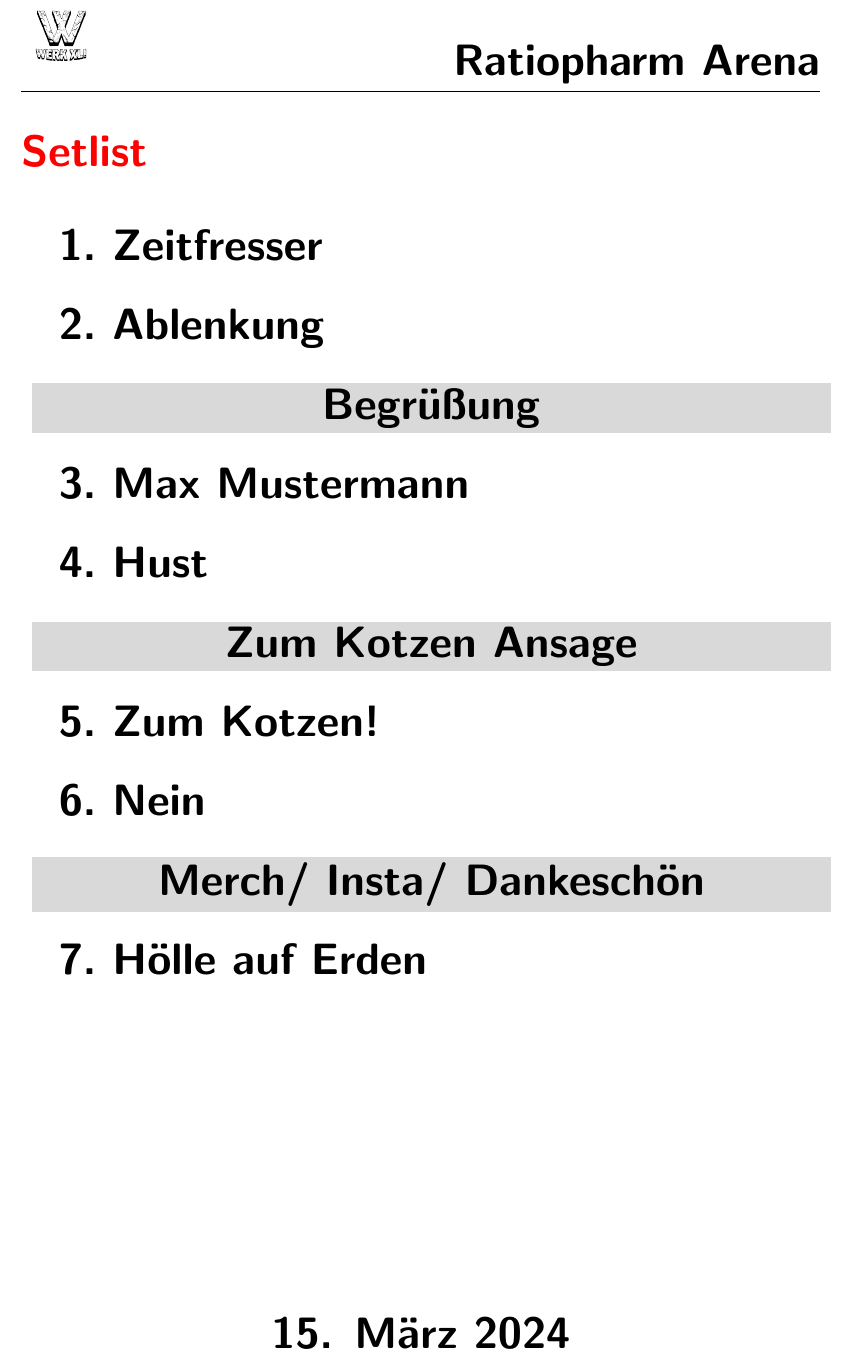
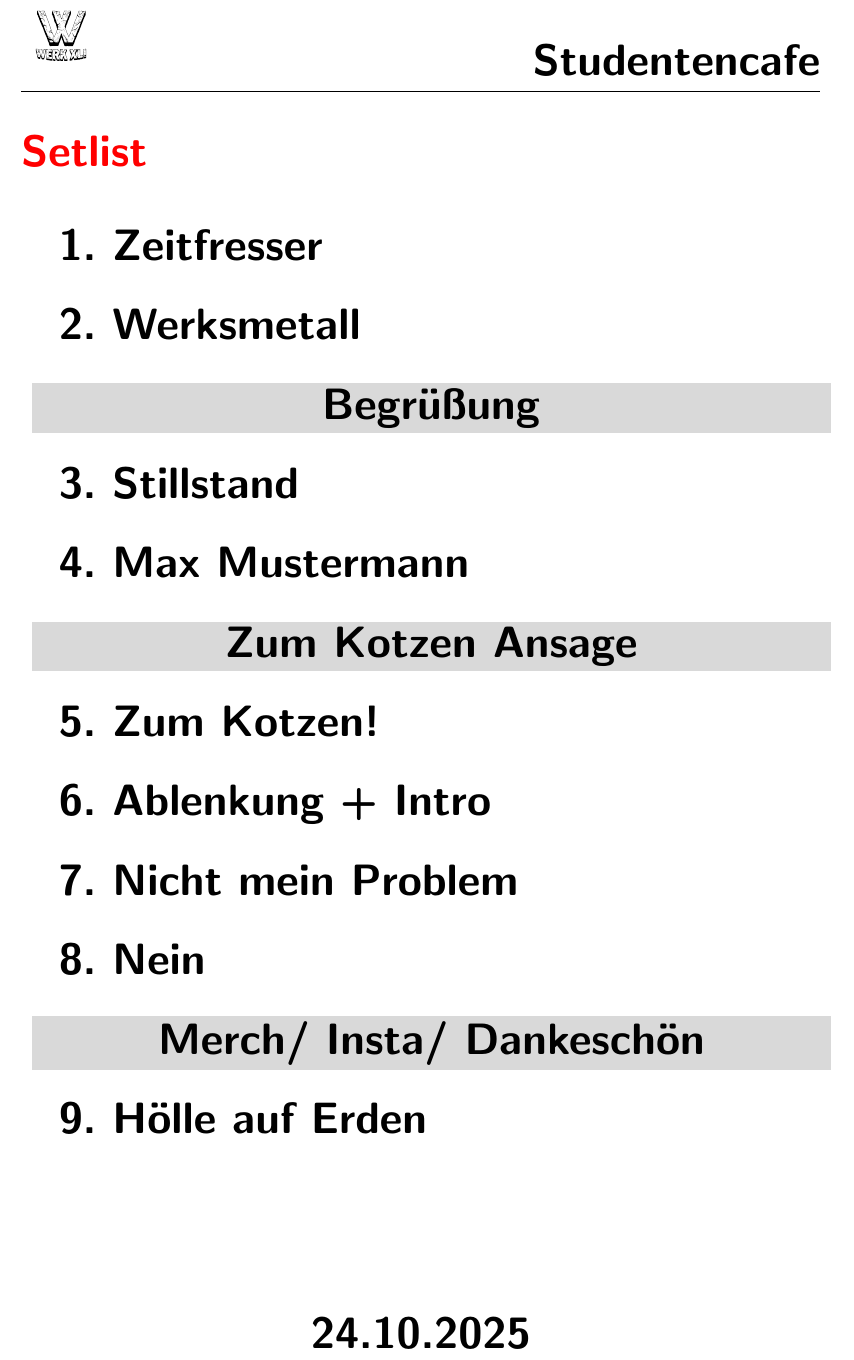
Before and after one commit to Werk-XLI/werkXliSetlist, a LaTeX document (main.tex): part of the page, cut at the place of the change. Compiled offline with pdfLaTeX.

Commit message:
feat: Setliste SC

```diff
--- a/main.tex
+++ b/main.tex
@@ -2,8 +2,8 @@
 
 % Fill in details
 \bandname{Werk XLI}
-\eventinfo{Ratiopharm Arena}
-\dateinfo{15. März 2024}
+\eventinfo{Studentencafe}
+\dateinfo{24.10.2025}
 
 \begin{document}
 \vspace*{0em}
@@ -11,12 +11,14 @@
 
 \begin{setlist}
     \song{Zeitfresser}
-    \song{Ablenkung}
+    \song{Werksmetall}
     \announcement{Begrüßung}
+    \song{Stillstand}
     \song{Max Mustermann}
-    \song{Hust}
     \announcement{Zum Kotzen Ansage}
     \song{Zum Kotzen!}
+    \song{Ablenkung + Intro}
+    \song{Nicht mein Problem}
     \song{Nein}
     \announcement{Merch/ Insta/ Dankeschön}
     \song{Hölle auf Erden}
```
